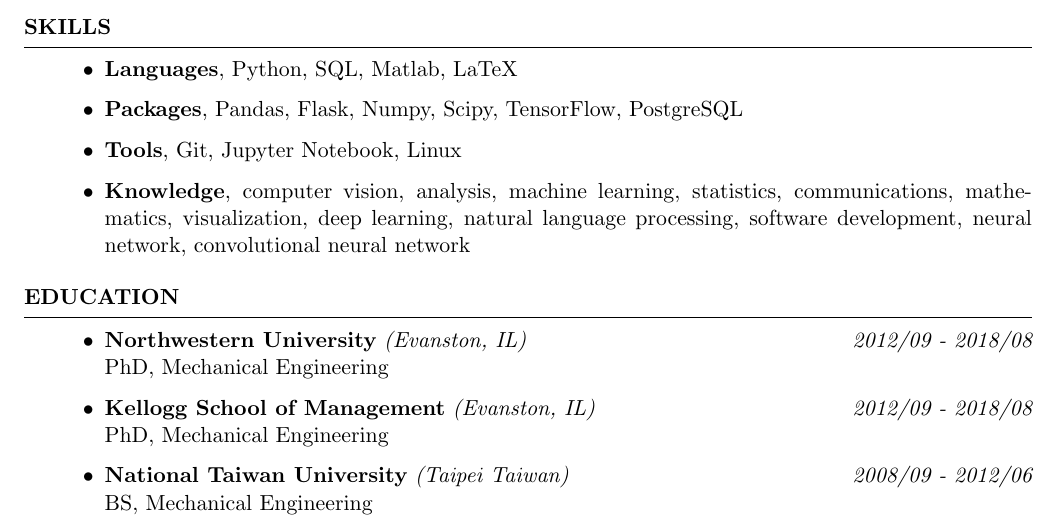
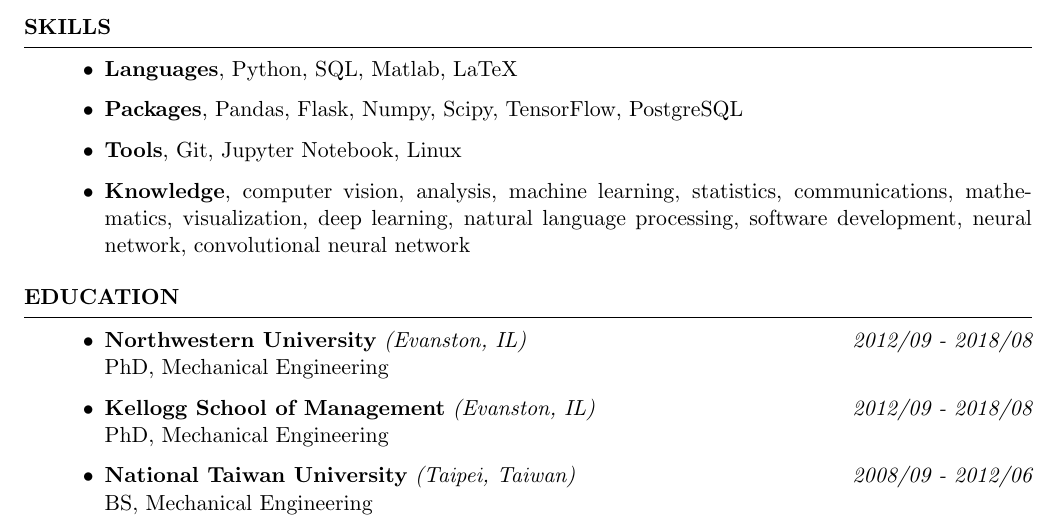
Before and after one commit to aety/resume, a LaTeX CV (Anne_Yang_Resume.tex): part of the page, cut so that both start at the same text. Compiled offline with pdfLaTeX.

Commit message:
minor edits

```diff
--- a/Anne_Yang_Resume.tex
+++ b/Anne_Yang_Resume.tex
@@ -85,7 +85,7 @@
 	\\ PhD, Mechanical Engineering
 	\item {\bf Kellogg School of Management} \textit{(Evanston, IL)} \hfill {\em 2012/09 - 2018/08}
 	\\ PhD, Mechanical Engineering
-	\item {\bf National Taiwan University} \textit{(Taipei Taiwan)} \hfill {\em 2008/09 - 2012/06}
+	\item {\bf National Taiwan University} \textit{(Taipei, Taiwan)} \hfill {\em 2008/09 - 2012/06}
 	\\ BS, Mechanical Engineering
 \end{itemize}
 
```
Also changed, not shown: Anne_Yang_Resume.pdf, 2 other files.
